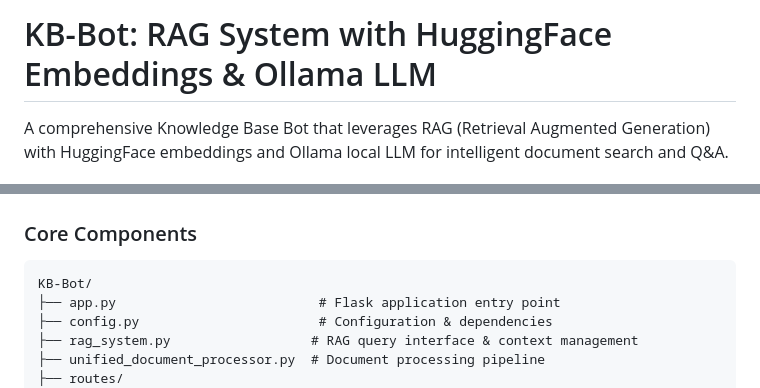
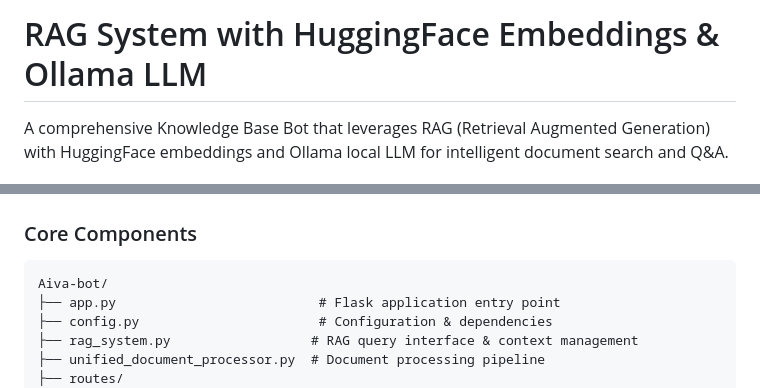
Before and after one commit to SVGanesh203/AIVA_RAG_System-, a Markdown page: README.md, 2 parts joined by grey strips. Rendered like a GitHub page.

````diff
--- a/README.md
+++ b/README.md
@@ -1,4 +1,4 @@
-# KB-Bot: RAG System with HuggingFace Embeddings & Ollama LLM
+# RAG System with HuggingFace Embeddings & Ollama LLM
 
 A comprehensive Knowledge Base Bot that leverages RAG (Retrieval Augmented Generation) with HuggingFace embeddings and Ollama local LLM for intelligent document search and Q&A.
 
@@ -17,7 +17,7 @@ A comprehensive Knowledge Base Bot that leverages RAG (Retrieval Augmented Gener
 ### Core Components
 
 ```
-KB-Bot/
+Aiva-bot/
 ├── app.py                          # Flask application entry point
 ├── config.py                       # Configuration & dependencies
 ├── rag_system.py                  # RAG query interface & context management
````
